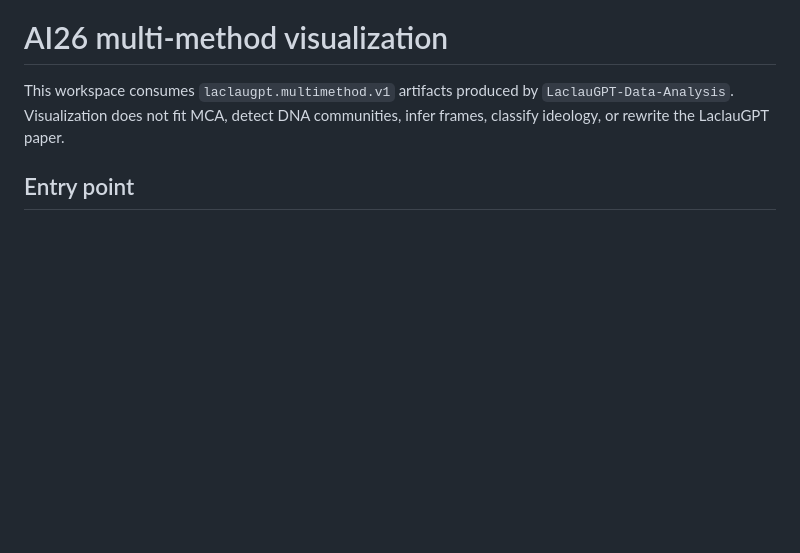
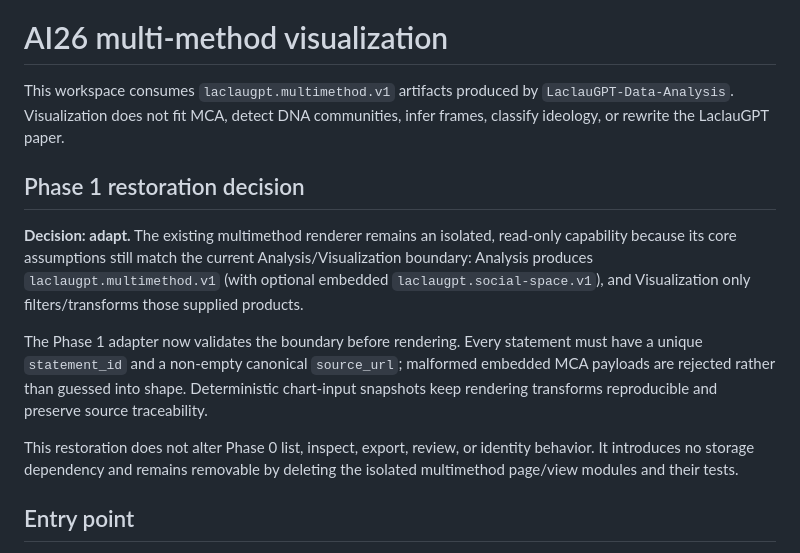
Before and after one commit to TomiToivio/LaclauGPT-Data-Visualization, a Markdown page: docs/AI26_MULTIMETHOD_VISUALIZATION.md, the part around the change. GitHub-like rendering; blank space fills up the shorter version.

Commit message:
docs: record Phase 1 multimethod adapt decision

```diff
--- a/docs/AI26_MULTIMETHOD_VISUALIZATION.md
+++ b/docs/AI26_MULTIMETHOD_VISUALIZATION.md
@@ -1,6 +1,14 @@
 # AI26 multi-method visualization
 
 This workspace consumes `laclaugpt.multimethod.v1` artifacts produced by `LaclauGPT-Data-Analysis`. Visualization does not fit MCA, detect DNA communities, infer frames, classify ideology, or rewrite the LaclauGPT paper.
+
+## Phase 1 restoration decision
+
+**Decision: adapt.** The existing multimethod renderer remains an isolated, read-only capability because its core assumptions still match the current Analysis/Visualization boundary: Analysis produces `laclaugpt.multimethod.v1` (with optional embedded `laclaugpt.social-space.v1`), and Visualization only filters/transforms those supplied products.
+
+The Phase 1 adapter now validates the boundary before rendering. Every statement must have a unique `statement_id` and a non-empty canonical `source_url`; malformed embedded MCA payloads are rejected rather than guessed into shape. Deterministic chart-input snapshots keep rendering transforms reproducible and preserve source traceability.
+
+This restoration does not alter Phase 0 list, inspect, export, review, or identity behavior. It introduces no storage dependency and remains removable by deleting the isolated multimethod page/view modules and their tests.
 
 ## Entry point
 
```
